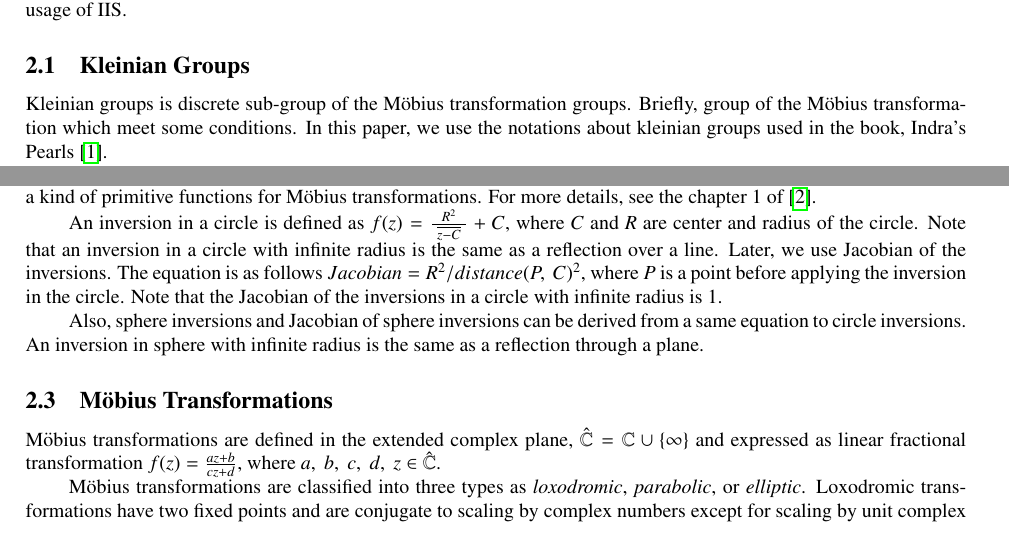
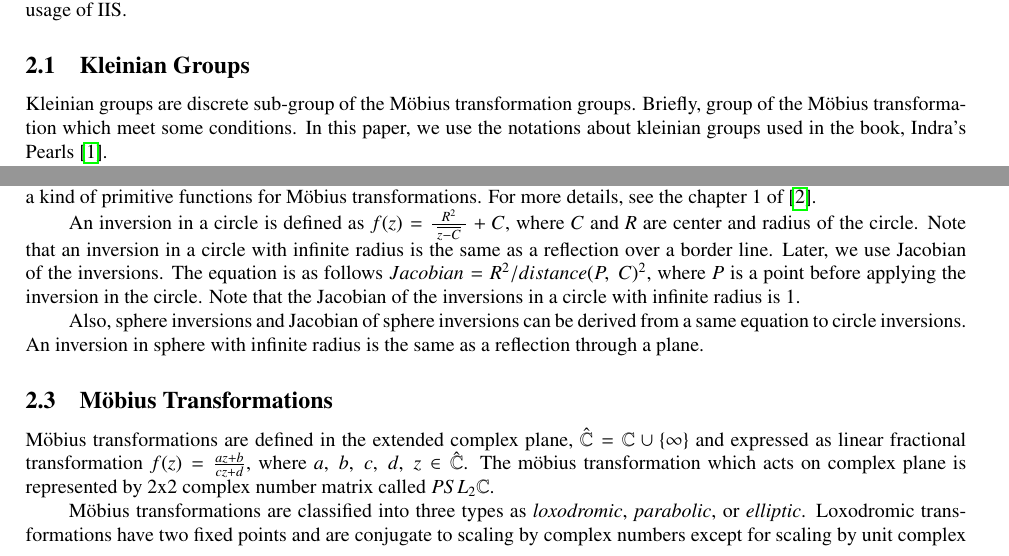
Before and after one commit to soma-arc/MasterThesis, a LaTeX paper (src/main.tex, which reads src/preparation.tex): two parts of page 3 of 22 before the commit and two parts of page 3 of 23 after it, joined at a grey line, cut so that both start at the same text. Compiled offline with pdfLaTeX.

Commit message:
Fix some words

```diff
--- a/src/preparation.tex
+++ b/src/preparation.tex
@@ -8,7 +8,7 @@ to understand the IIS algorithm and basic usage of IIS.
 
 \subsection{Kleinian Groups}
 
-Kleinian groups is discrete sub-group of the M\"obius transformation
+Kleinian groups are discrete sub-group of the M\"obius transformation
 groups. Briefly, group of the M\"obius transformation which meet some conditions.
 In this paper, we use the notations about kleinian groups used in the
 book, Indra's Pearls \cite{MumfordSeriesWright200204}.
@@ -44,7 +44,7 @@ For more details, see the chapter 1 of \cite{marden_2016}.
 An inversion in a circle is defined as $f(z) = \frac{R^2}{~\overline{z -C}~} + C$,
 where $C$ and $R$ are center and radius of the circle.
 Note that an inversion in a circle with infinite radius is the same as
-a reflection over a line.
+a reflection over a border line.
 Later, we use Jacobian of the inversions. The equation is as follows
 $Jacobian = R^2 / distance(P,~C)^2$, where $P$ is a point before
 applying the inversion in the circle.
@@ -62,6 +62,8 @@ M\"obius transformations are defined in the extended complex plane,
 $\hat{\mathbb{C}} = \mathbb{C} \cup \{\infty\}$ and expressed as linear
 fractional transformation
 $f(z)=\frac{az + b}{cz + d}$, where $a,~b,~c,~d,~z \in \hat{\mathbb{C}}$.
+The m\"obius transformation which acts on complex plane is represented
+by 2x2 complex number matrix called $PSL_2\mathbb{C}$.
 
 M\"obius transformations are classified into three types as \textit{loxodromic},
 \textit{parabolic}, or \textit{elliptic}.
```
Also changed, not shown: src/preparation.tex (13 more changed lines).
